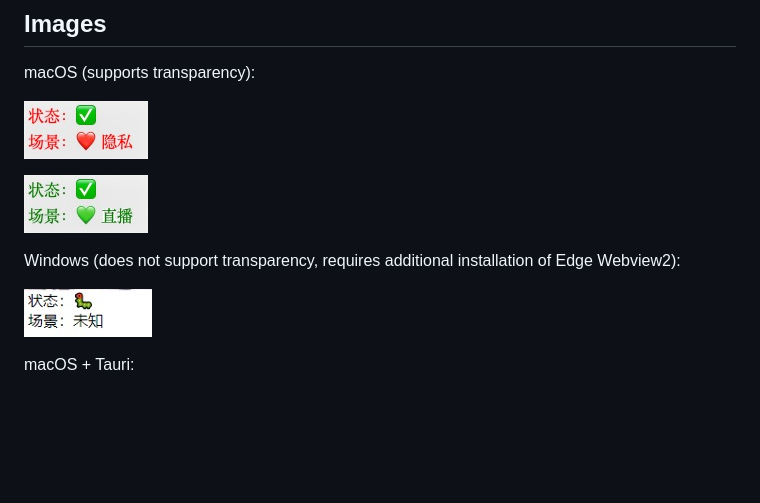
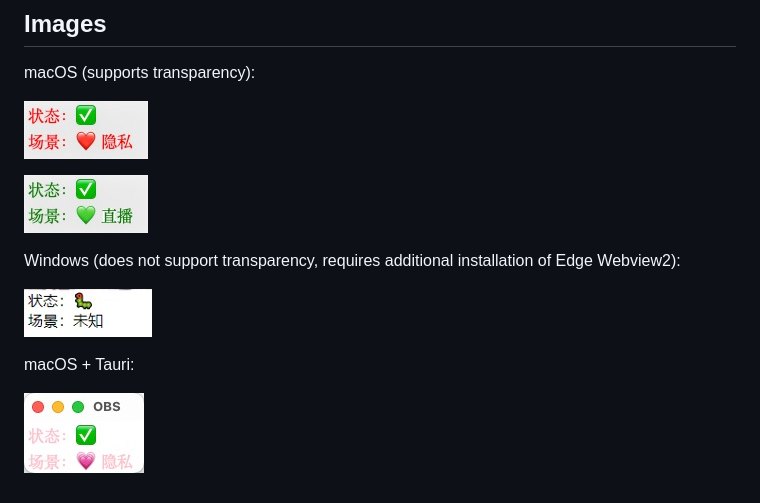
Before and after one commit to jqtmviyu/obsScene, a Markdown page: README_EN.md, the part around one of its changes. Rendered like a GitHub page; blank space fills up the shorter version.

```diff
--- a/README_EN.md
+++ b/README_EN.md
@@ -33,12 +33,15 @@ Therefore, it only supports the local `127.0.0.1:4444` without a password.
 
 macOS (supports transparency):
 
-![](./screens/1.jpg)
+![](./Screenshots/1.jpg)
 
-![](./screens/2.jpg)
+![](./Screenshots/2.jpg)
 
 Windows (does not support transparency, requires additional installation of Edge Webview2):
 
-![](./screens/3.jpg)
+![](./Screenshots/3.jpg)
 
 macOS + Tauri:
+
+
+![](./Screenshots/4.jpg)
```
Also changed, not shown: other parts of README_EN.md (+1 -1 lines), README.md (+7 -5 lines), Screenshots/1.jpg (renamed from screens/1.jpg), Screenshots/2.jpg (renamed from screens/2.jpg), Screenshots/3.jpg (renamed from screens/3.jpg), Screenshots/4.jpg (renamed from screens/4.jpg).
